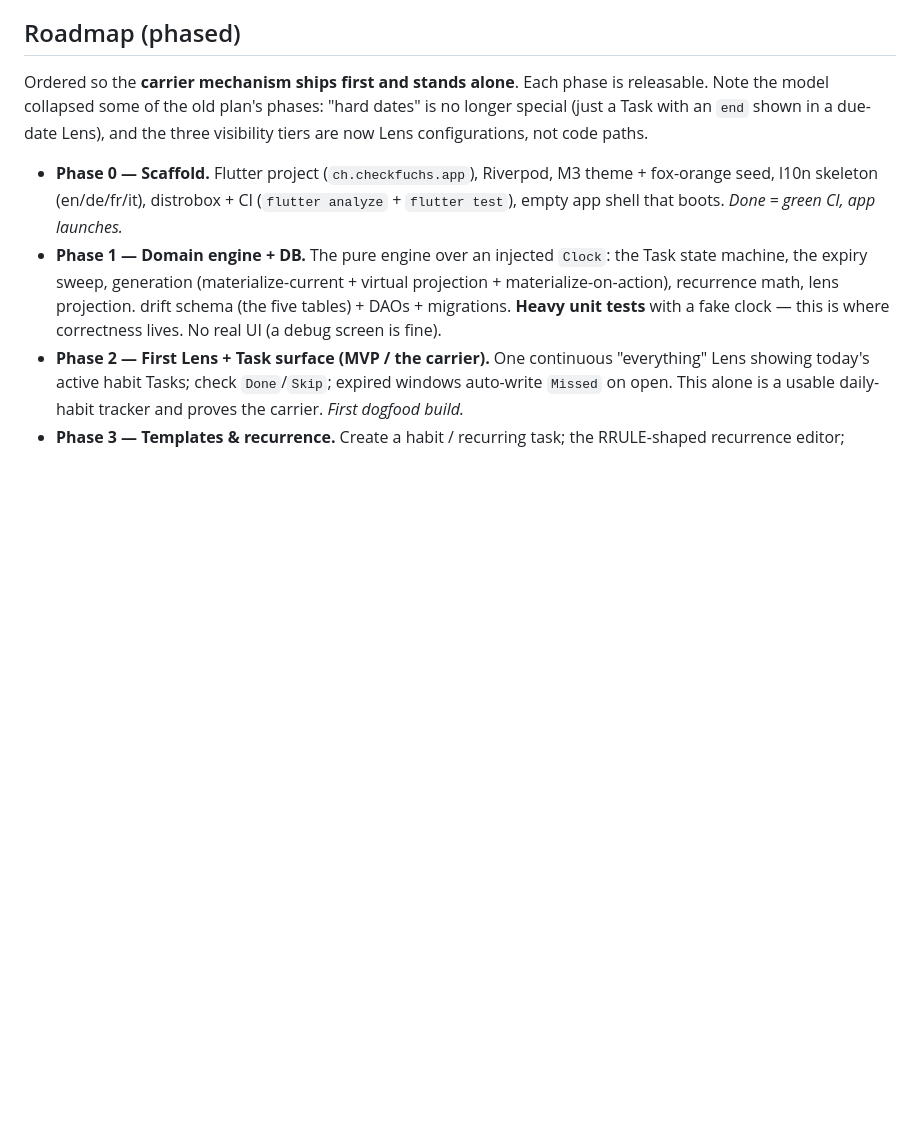
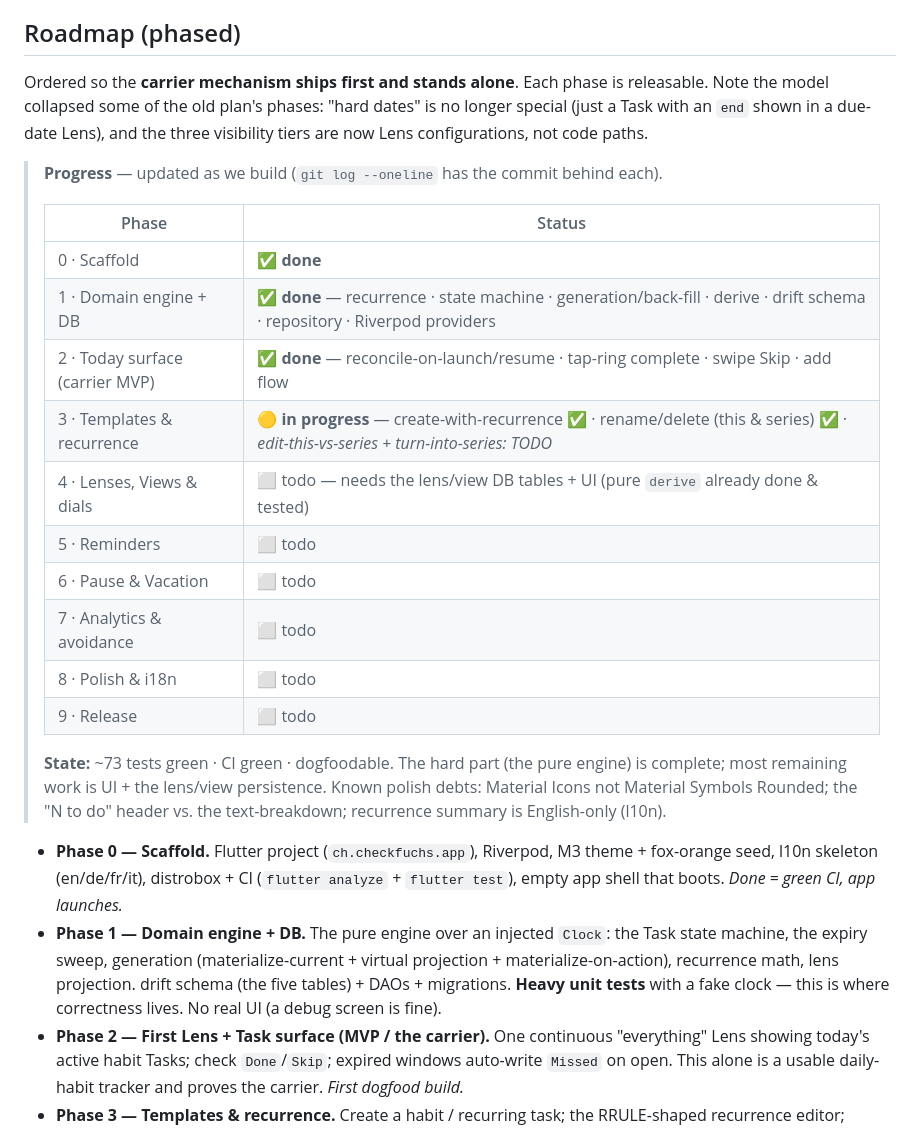
Before and after one commit to Kemenor/checkfuchs, a Markdown page: PLAN.md, the part around the change. Drawn GitHub-style; blank space fills up the shorter version.

Commit message:
docs(PLAN): add a phase Progress tracker
Make the roadmap self-documenting — a status table (done/in-progress/todo) per
phase + current state, so progress lives in the repo, not just git log + memory.

Co-Authored-By: Claude Opus 4.8 (1M context) <noreply@anthropic.com>
Claude-Session: https://claude.ai/code/session_01A9QK3eNgR6yet28nQ9157C

```diff
--- a/PLAN.md
+++ b/PLAN.md
@@ -183,6 +183,26 @@ releasable. Note the model collapsed some of the old plan's phases: "hard dates"
 longer special (just a Task with an `end` shown in a due-date Lens), and the three
 visibility tiers are now Lens configurations, not code paths.
 
+> **Progress** — updated as we build (`git log --oneline` has the commit behind each).
+>
+> | Phase | Status |
+> |---|---|
+> | 0 · Scaffold | ✅ **done** |
+> | 1 · Domain engine + DB | ✅ **done** — recurrence · state machine · generation/back-fill · derive · drift schema · repository · Riverpod providers |
+> | 2 · Today surface (carrier MVP) | ✅ **done** — reconcile-on-launch/resume · tap-ring complete · swipe Skip · add flow |
+> | 3 · Templates & recurrence | 🟡 **in progress** — create-with-recurrence ✅ · rename/delete (this & series) ✅ · *edit-this-vs-series + turn-into-series: TODO* |
+> | 4 · Lenses, Views & dials | ⬜ todo — needs the lens/view DB tables + UI (pure `derive` already done & tested) |
+> | 5 · Reminders | ⬜ todo |
+> | 6 · Pause & Vacation | ⬜ todo |
+> | 7 · Analytics & avoidance | ⬜ todo |
+> | 8 · Polish & i18n | ⬜ todo |
+> | 9 · Release | ⬜ todo |
+>
+> **State:** ~73 tests green · CI green · dogfoodable. The hard part (the pure engine) is
+> complete; most remaining work is UI + the lens/view persistence. Known polish debts:
+> Material Icons not Material Symbols Rounded; the "N to do" header vs. the text-breakdown;
+> recurrence summary is English-only (l10n).
+
 - **Phase 0 — Scaffold.** Flutter project (`ch.checkfuchs.app`), Riverpod, M3 theme +
   fox-orange seed, l10n skeleton (en/de/fr/it), distrobox + CI (`flutter analyze` +
   `flutter test`), empty app shell that boots. *Done = green CI, app launches.*
```
